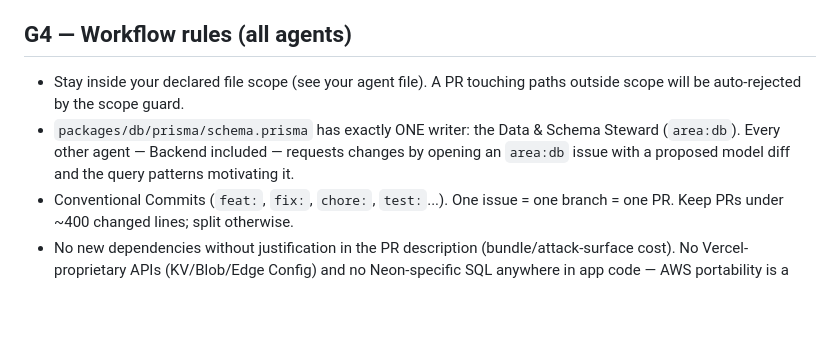
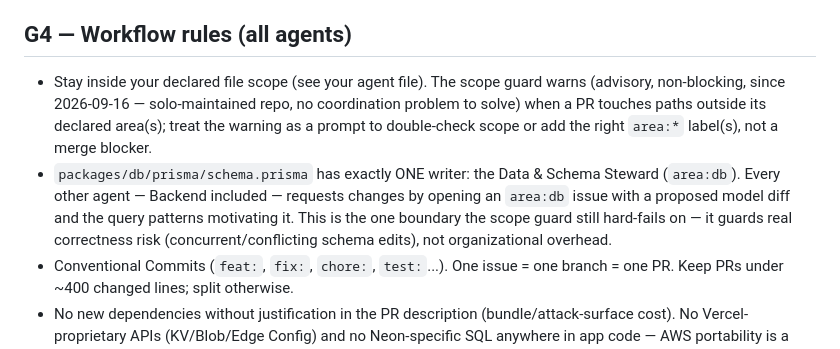
Before and after one commit to hamza-el-miqdam/swab, a Markdown page: .github/copilot-instructions.md, the part around the change. Drawn GitHub-style; blank space fills up the shorter version.

Commit message:
docs(devops): regenerate Copilot instructions for advisory scope-guard policy
.github/copilot-instructions.md and .github/instructions/devops.instructions.md
were out of sync with agents/_global-directives.md and
agents/devops-infrastructure-specialist.md after the scope-guard was made
advisory (non-blocking) except for schema.prisma writes.

Co-Authored-By: Claude Sonnet 5 <noreply@anthropic.com>

```diff
--- a/.github/copilot-instructions.md
+++ b/.github/copilot-instructions.md
@@ -30,8 +30,8 @@ Swab (صواب) — an app to propose seeing your friends: a directed « envie
 
 ## G4 — Workflow rules (all agents)
 
-- Stay inside your declared file scope (see your agent file). A PR touching paths outside scope will be auto-rejected by the scope guard.
-- `packages/db/prisma/schema.prisma` has exactly ONE writer: the Data & Schema Steward (`area:db`). Every other agent — Backend included — requests changes by opening an `area:db` issue with a proposed model diff and the query patterns motivating it.
+- Stay inside your declared file scope (see your agent file). The scope guard warns (advisory, non-blocking, since 2026-09-16 — solo-maintained repo, no coordination problem to solve) when a PR touches paths outside its declared area(s); treat the warning as a prompt to double-check scope or add the right `area:*` label(s), not a merge blocker.
+- `packages/db/prisma/schema.prisma` has exactly ONE writer: the Data & Schema Steward (`area:db`). Every other agent — Backend included — requests changes by opening an `area:db` issue with a proposed model diff and the query patterns motivating it. This is the one boundary the scope guard still hard-fails on — it guards real correctness risk (concurrent/conflicting schema edits), not organizational overhead.
 - Conventional Commits (`feat:`, `fix:`, `chore:`, `test:`...). One issue = one branch = one PR. Keep PRs under ~400 changed lines; split otherwise.
 - No new dependencies without justification in the PR description (bundle/attack-surface cost). No Vercel-proprietary APIs (KV/Blob/Edge Config) and no Neon-specific SQL anywhere in app code — AWS portability is a hard requirement.
 - If a spec is ambiguous, comment on the issue and stop — do not guess product behavior. Product ethos to preserve in every decision: no counters, no gamification, no dark patterns, nothing hidden silently.
```
Also changed, not shown: .github/instructions/devops.instructions.md (+1 -1 lines).
